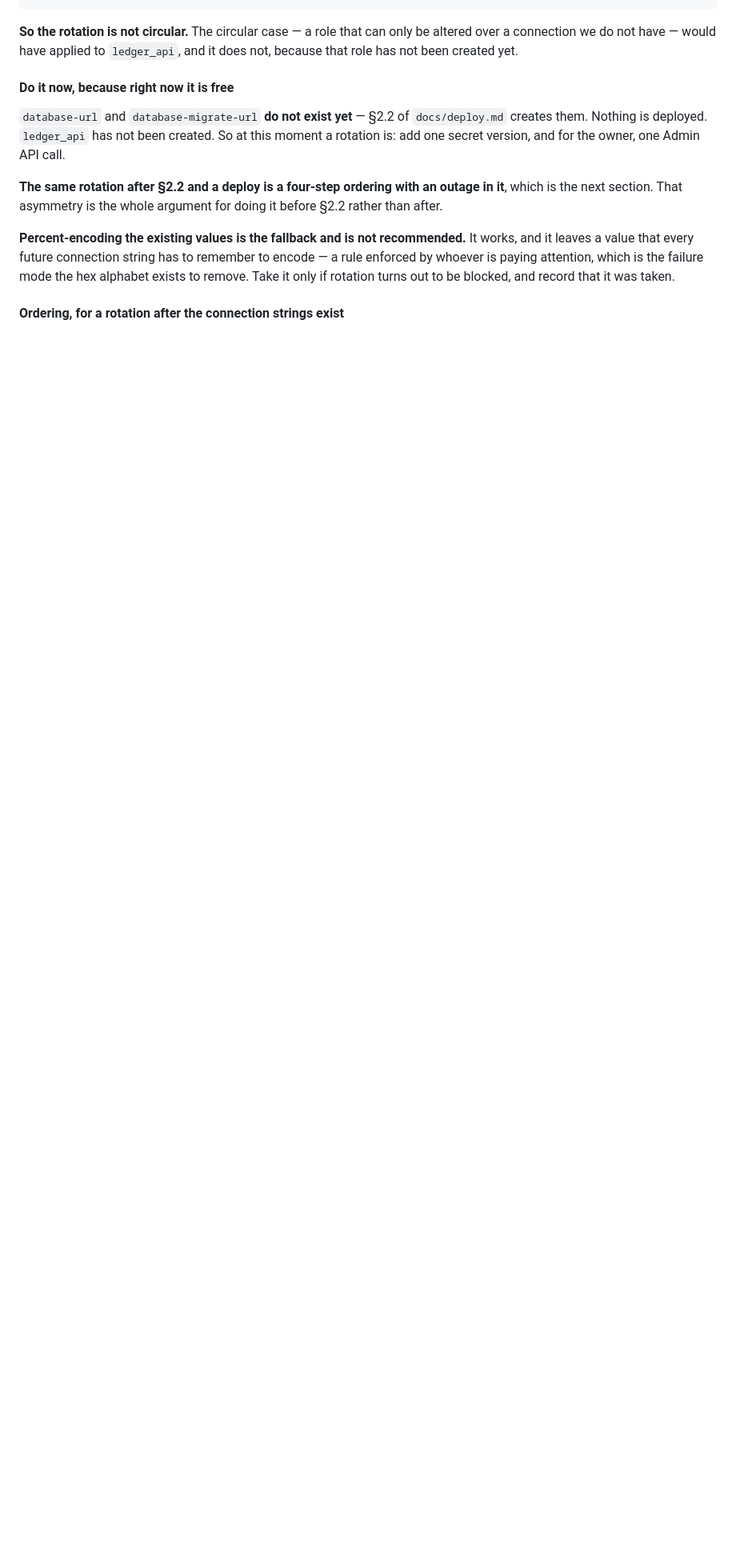
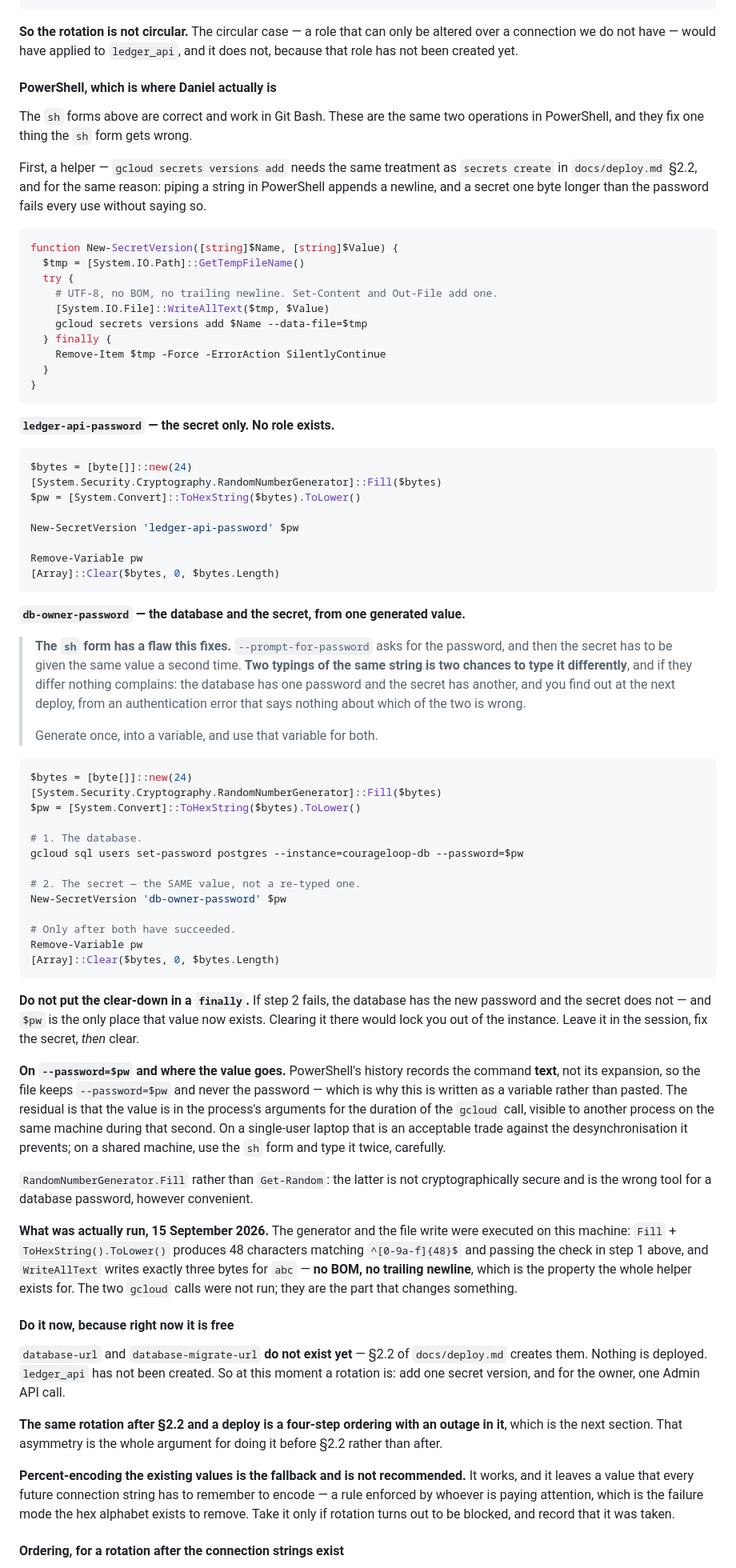
Before and after one commit to daniel-frenkel/ledger, a Markdown page: docs/gcp-setup.md, the part around the change. Shown at 80% size. Rendered like a GitHub page; blank space fills up the shorter version.

Commit message:
Jobs start when the thing they query exists; PowerShell rotation forms
§4 deploys with JOBS_ENABLED=false and §6 turns it on as an explicit closing
step, after the verification passes. Two reasons in the doc: the window
between the steps is not reliably short, and gate B9 reads exactly the logs a
failing tick would be filling. A recurring error is not PHI and does not
invalidate the check, but it is noise in the evidence and the kind someone
chases. A job should start when the thing it queries exists.

It is a step rather than a flag set in §4 and remembered later, which is the
same reasoning as everything else in that section.

gcp-setup.md §3 now carries PowerShell forms for both rotations, with a
New-SecretVersion helper mirroring the one in deploy.md §2.2 — versions add
needs the same temp-file treatment as secrets create, because piping a string
in PowerShell appends a newline and a secret one byte longer than the password
fails every use without saying so.

The db-owner form fixes a real flaw in the sh version rather than translating
it. --prompt-for-password asks for the password and then the secret has to be
given the same value again: two typings is two chances to differ, and if they
differ nothing complains — the database has one password and the secret has
another, discovered at the next deploy from an authentication error that says
nothing about which is wrong. Generate once into a variable, use it for both.

The clear-down is deliberately not in a finally. If the secret write fails
after the database password has changed, $pw is the only place that value
exists, and clearing it there locks you out of the instance.

On --password=$pw: PowerShell history records the command text rather than its
expansion, so the file keeps the variable name and never the value. The
residual is argv for the duration of the call, which is named rather than
glossed, with the sh form given as the alternative on a shared machine.

Verified on this machine: Fill + ToHexString().ToLower() gives 48 characters
passing the section's own URI-safe check, and WriteAllText writes three bytes
for "abc" — no BOM, no trailing newline. The two gcloud calls were not run and
the doc says so.

Co-Authored-By: Claude Opus 5 <noreply@anthropic.com>

````diff
--- a/docs/gcp-setup.md
+++ b/docs/gcp-setup.md
@@ -264,6 +264,95 @@ gcloud secrets versions add db-owner-password --data-file=-
 **So the rotation is not circular.** The circular case — a role that can only
 be altered over a connection we do not have — would have applied to
 `ledger_api`, and it does not, because that role has not been created yet.
+
+#### PowerShell, which is where Daniel actually is
+
+The `sh` forms above are correct and work in Git Bash. These are the same two
+operations in PowerShell, and they fix one thing the `sh` form gets wrong.
+
+First, a helper — `gcloud secrets versions add` needs the same treatment as
+`secrets create` in `docs/deploy.md` §2.2, and for the same reason: piping a
+string in PowerShell appends a newline, and a secret one byte longer than the
+password fails every use without saying so.
+
+```powershell
+function New-SecretVersion([string]$Name, [string]$Value) {
+  $tmp = [System.IO.Path]::GetTempFileName()
+  try {
+    # UTF-8, no BOM, no trailing newline. Set-Content and Out-File add one.
+    [System.IO.File]::WriteAllText($tmp, $Value)
+    gcloud secrets versions add $Name --data-file=$tmp
+  } finally {
+    Remove-Item $tmp -Force -ErrorAction SilentlyContinue
+  }
+}
+```
+
+**`ledger-api-password` — the secret only. No role exists.**
+
+```powershell
+$bytes = [byte[]]::new(24)
+[System.Security.Cryptography.RandomNumberGenerator]::Fill($bytes)
+$pw = [System.Convert]::ToHexString($bytes).ToLower()
+
+New-SecretVersion 'ledger-api-password' $pw
+
+Remove-Variable pw
+[Array]::Clear($bytes, 0, $bytes.Length)
+```
+
+**`db-owner-password` — the database and the secret, from one generated value.**
+
+> **The `sh` form has a flaw this fixes.** `--prompt-for-password` asks for the
+> password, and then the secret has to be given the same value a second time.
+> **Two typings of the same string is two chances to type it differently**, and
+> if they differ nothing complains: the database has one password and the
+> secret has another, and you find out at the next deploy, from an
+> authentication error that says nothing about which of the two is wrong.
+>
+> Generate once, into a variable, and use that variable for both.
+
+```powershell
+$bytes = [byte[]]::new(24)
+[System.Security.Cryptography.RandomNumberGenerator]::Fill($bytes)
+$pw = [System.Convert]::ToHexString($bytes).ToLower()
+
+# 1. The database.
+gcloud sql users set-password postgres --instance=courageloop-db --password=$pw
+
+# 2. The secret — the SAME value, not a re-typed one.
+New-SecretVersion 'db-owner-password' $pw
+
+# Only after both have succeeded.
+Remove-Variable pw
+[Array]::Clear($bytes, 0, $bytes.Length)
+```
+
+**Do not put the clear-down in a `finally`.** If step 2 fails, the database has
+the new password and the secret does not — and `$pw` is the only place that
+value now exists. Clearing it there would lock you out of the instance. Leave
+it in the session, fix the secret, *then* clear.
+
+**On `--password=$pw` and where the value goes.** PowerShell's history records
+the command **text**, not its expansion, so the file keeps `--password=$pw` and
+never the password — which is why this is written as a variable rather than
+pasted. The residual is that the value is in the process's arguments for the
+duration of the `gcloud` call, visible to another process on the same machine
+during that second. On a single-user laptop that is an acceptable trade against
+the desynchronisation it prevents; on a shared machine, use the `sh` form and
+type it twice, carefully.
+
+`RandomNumberGenerator.Fill` rather than `Get-Random`: the latter is not
+cryptographically secure and is the wrong tool for a database password, however
+convenient.
+
+**What was actually run, 15 September 2026.** The generator and the file write
+were executed on this machine: `Fill` + `ToHexString().ToLower()` produces 48
+characters matching `^[0-9a-f]{48}$` and passing the check in step 1 above, and
+`WriteAllText` writes exactly three bytes for `abc` — **no BOM, no trailing
+newline**, which is the property the whole helper exists for. The two `gcloud`
+calls were not run; they are the part that changes something.
+
 
 #### Do it now, because right now it is free
 
````
Also changed, not shown: docs/deploy.md (+30 -4 lines).
